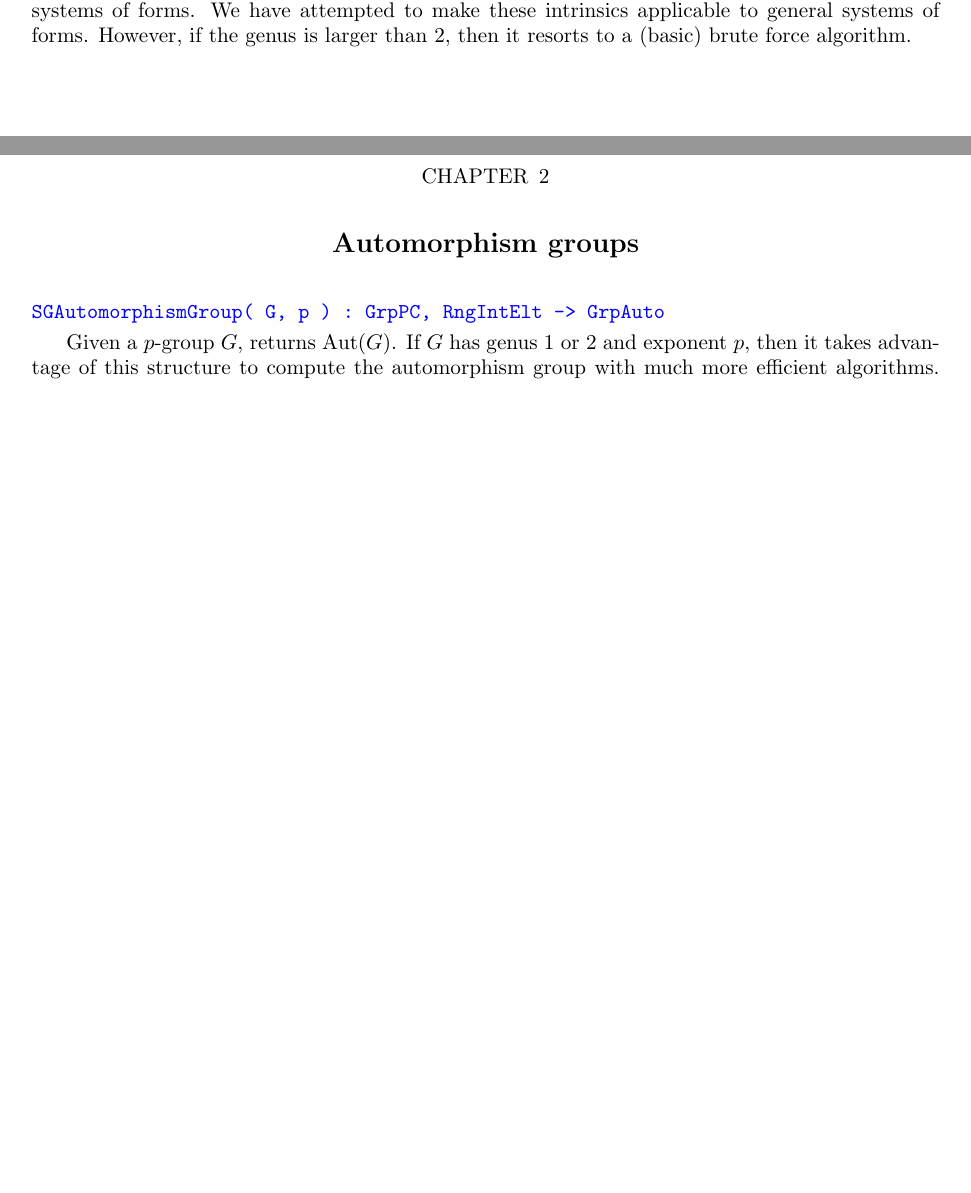
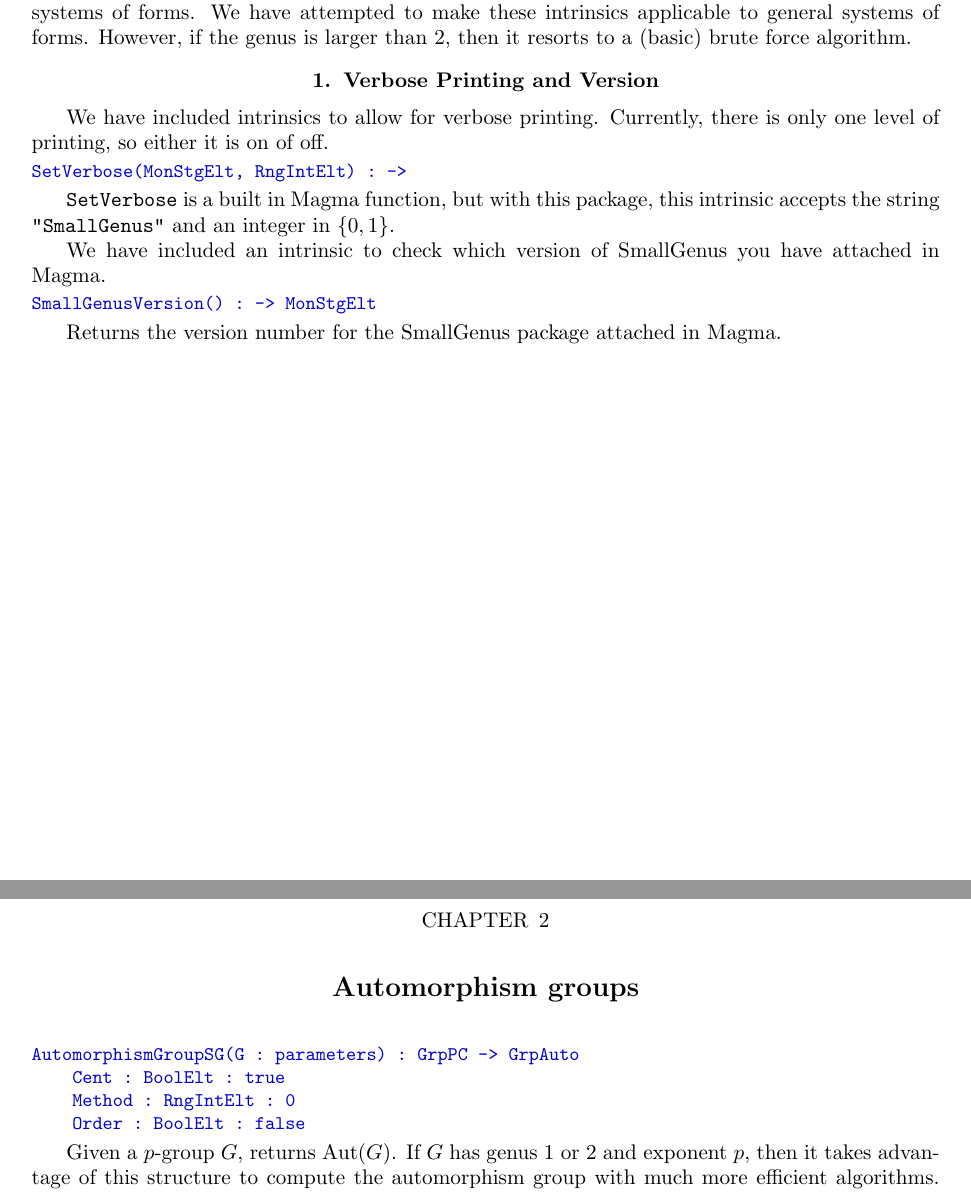
Before and after one commit to thetensor-space/TameGenus, a LaTeX document (doc/SmallGenus.tex): two parts of pages 5 and 7 of 19, joined at a grey line, cut so that both start at the same text, the shorter picture padded with empty space. Compiled offline with pdfLaTeX.

Commit message:
Added version number.

```diff
--- a/doc/SmallGenus.tex
+++ b/doc/SmallGenus.tex
@@ -48,12 +48,36 @@
 There are a few intrinsics which are not included in {\sc Magma}; specifically, those dealing with systems of forms.
 We have attempted to make these intrinsics applicable to general systems of forms. However, if the genus is larger than 2, then it resorts to a (basic) brute force algorithm.
 
+\section{Verbose Printing and Version}
+
+We have included intrinsics to allow for verbose printing.
+Currently, there is only one level of printing, so either it is on of off.
+
+\index{SetVerbose}
+\begin{intrinsics}
+SetVerbose(MonStgElt, RngIntElt) : ->
+\end{intrinsics}
+
+{\tt SetVerbose} is a built in Magma function, but with this package, this intrinsic accepts the string {\tt "SmallGenus"} and an integer in $\{0,1\}$.
+
+We have included an intrinsic to check which version of SmallGenus you have attached in Magma.
+
+\index{SmallGenusVersion}
+\begin{intrinsics}
+SmallGenusVersion() : -> MonStgElt
+\end{intrinsics}
+
+Returns the version number for the SmallGenus package attached in Magma.
+
+
 \chapter{Automorphism groups}
 
-\color{blue}
-\begin{verbatim}
-SGAutomorphismGroup( G, p ) : GrpPC, RngIntElt -> GrpAuto
-\end{verbatim}
+\begin{intrinsics}
+AutomorphismGroupSG(G : parameters) : GrpPC -> GrpAuto
+    Cent : BoolElt : true
+    Method : RngIntElt : 0
+    Order : BoolElt : false
+\end{intrinsics}
 
 \color{black}
 Given a $p$-group $G$, returns $\Aut(G)$.
```
Also changed, not shown: doc/SmallGenus.pdf, 2 other files.
